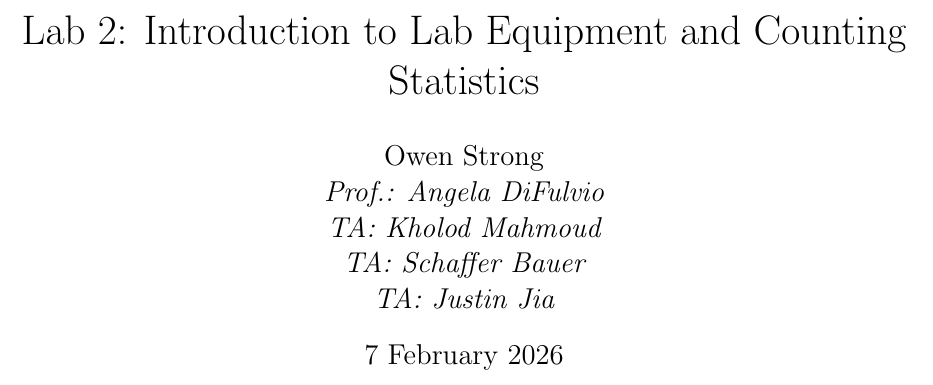
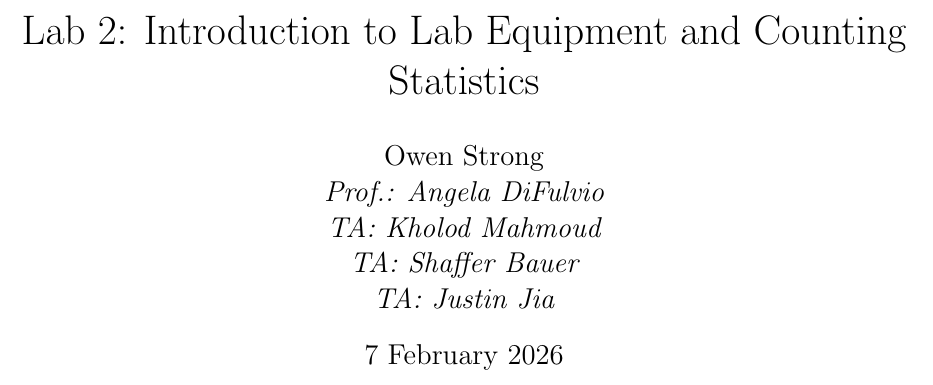
Before and after one commit to osanstrong/451-report2, a LaTeX paper (main.tex): part of page 1 of 19, cut so that both start at the same text. Compiled offline with pdfLaTeX.

Commit message:
fixed shaffers name

```diff
--- a/main.tex
+++ b/main.tex
@@ -6,7 +6,7 @@
 \author{Owen Strong \\
 \itshape Prof.: Angela DiFulvio\\
 \itshape TA: Kholod Mahmoud \\
-\itshape TA: Schaffer Bauer \\
+\itshape TA: Shaffer Bauer \\
 \itshape TA: Justin Jia \\
 }
 \date{7 February 2026}
```
